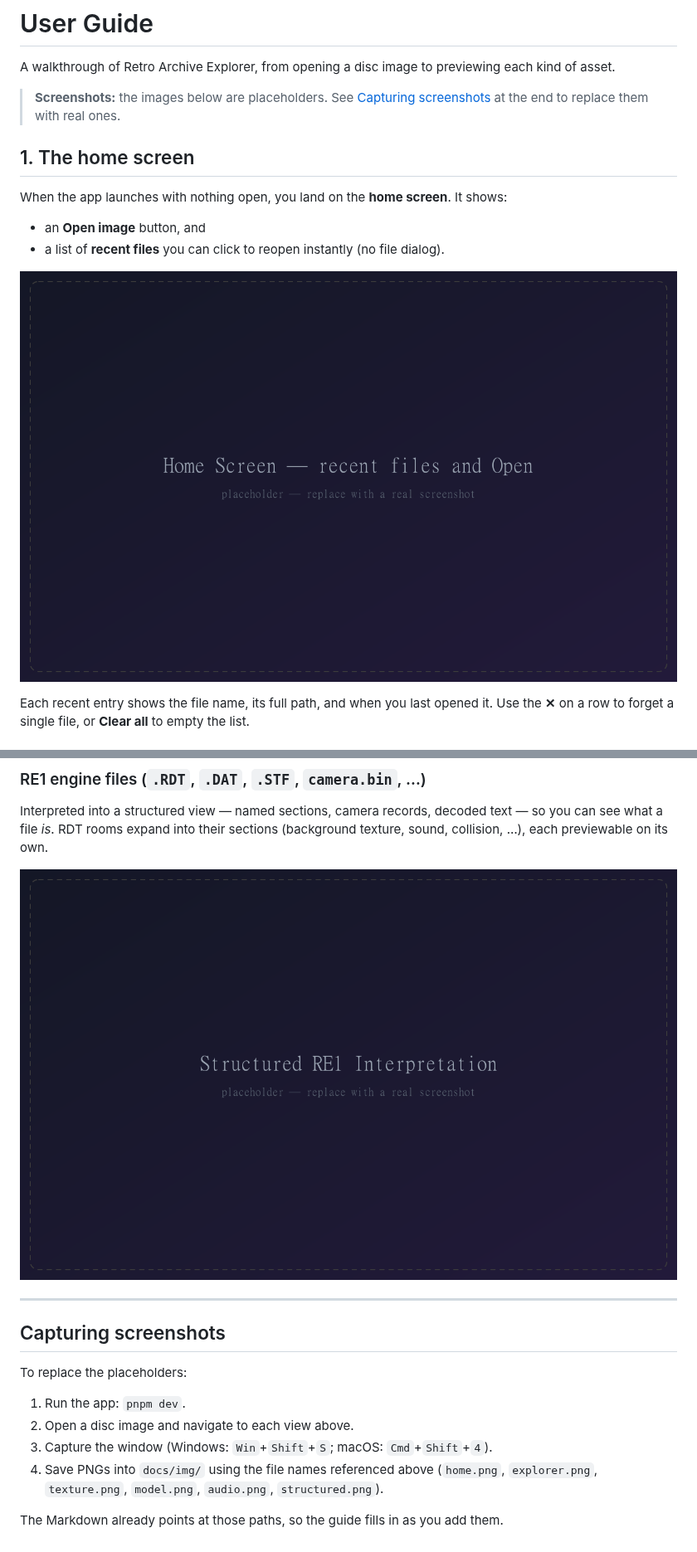
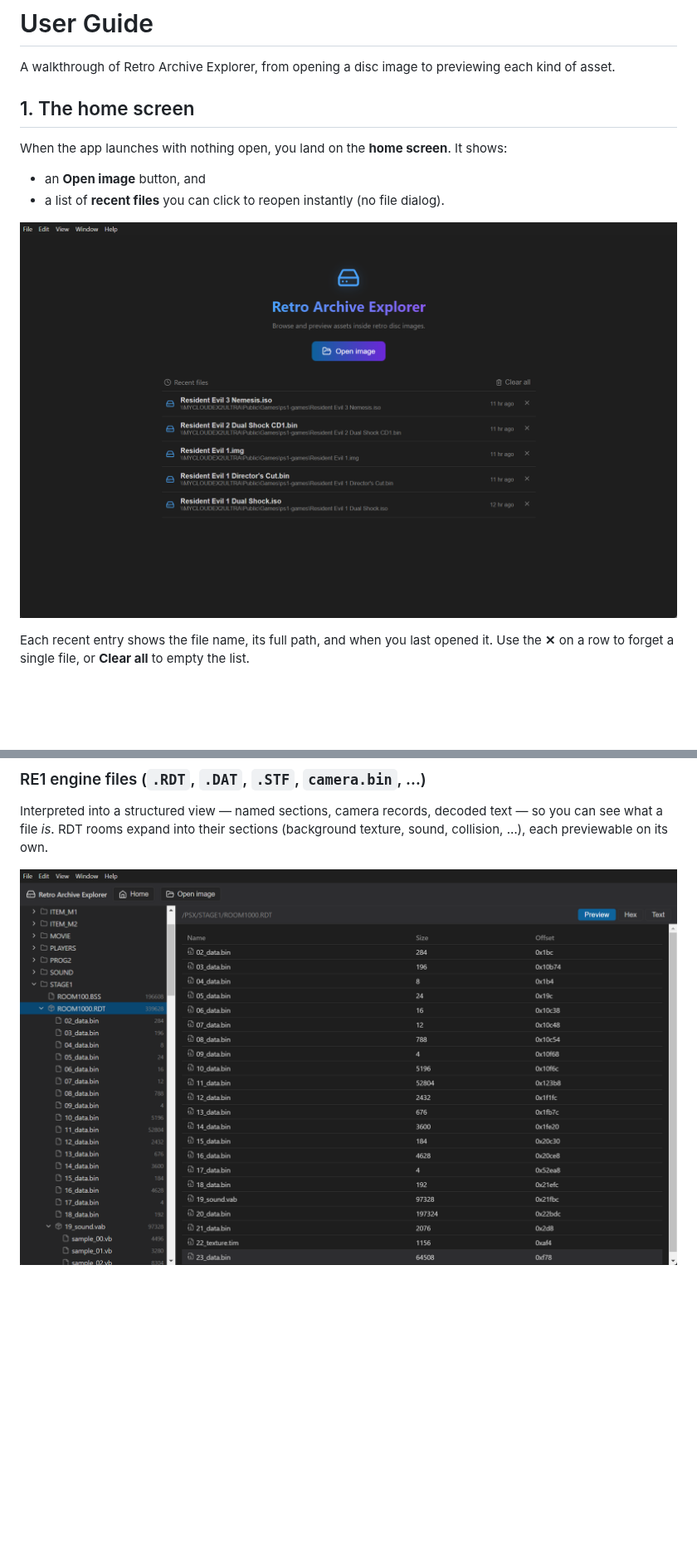
Before and after one commit to joe-lloyd/retro-archive-explorer, a Markdown page: docs/USER_GUIDE.md, 2 parts joined by grey strips. Shown at 83% size. Drawn GitHub-style; pictures changed too: docs/img/home.png, docs/img/structured.png; blank space fills up the shorter version.

Commit message:
Replace user guide placeholder screenshots with real captures
Screenshots were placeholder-only; captured actual app views (home,
explorer, texture, model, audio, structured) against real RE1 discs.

```diff
--- a/docs/USER_GUIDE.md
+++ b/docs/USER_GUIDE.md
@@ -1,8 +1,6 @@
 # User Guide
 
 A walkthrough of Retro Archive Explorer, from opening a disc image to previewing each kind of asset.
-
-> **Screenshots:** the images below are placeholders. See [Capturing screenshots](#capturing-screenshots) at the end to replace them with real ones.
 
 ## 1. The home screen
 
@@ -63,16 +61,3 @@ Decoded to playable audio with a waveform. Formats that can't be decoded yet (st
 Interpreted into a structured view — named sections, camera records, decoded text — so you can see what a file *is*. RDT rooms expand into their sections (background texture, sound, collision, …), each previewable on its own.
 
 ![Structured viewer](img/structured.png)
-
----
-
-## Capturing screenshots
-
-To replace the placeholders:
-
-1. Run the app: `pnpm dev`.
-2. Open a disc image and navigate to each view above.
-3. Capture the window (Windows: `Win`+`Shift`+`S`; macOS: `Cmd`+`Shift`+`4`).
-4. Save PNGs into `docs/img/` using the file names referenced above (`home.png`, `explorer.png`, `texture.png`, `model.png`, `audio.png`, `structured.png`).
-
-The Markdown already points at those paths, so the guide fills in as you add them.
```
Also changed, not shown: docs/img/audio.png, docs/img/explorer.png, docs/img/model.png, docs/img/texture.png.
